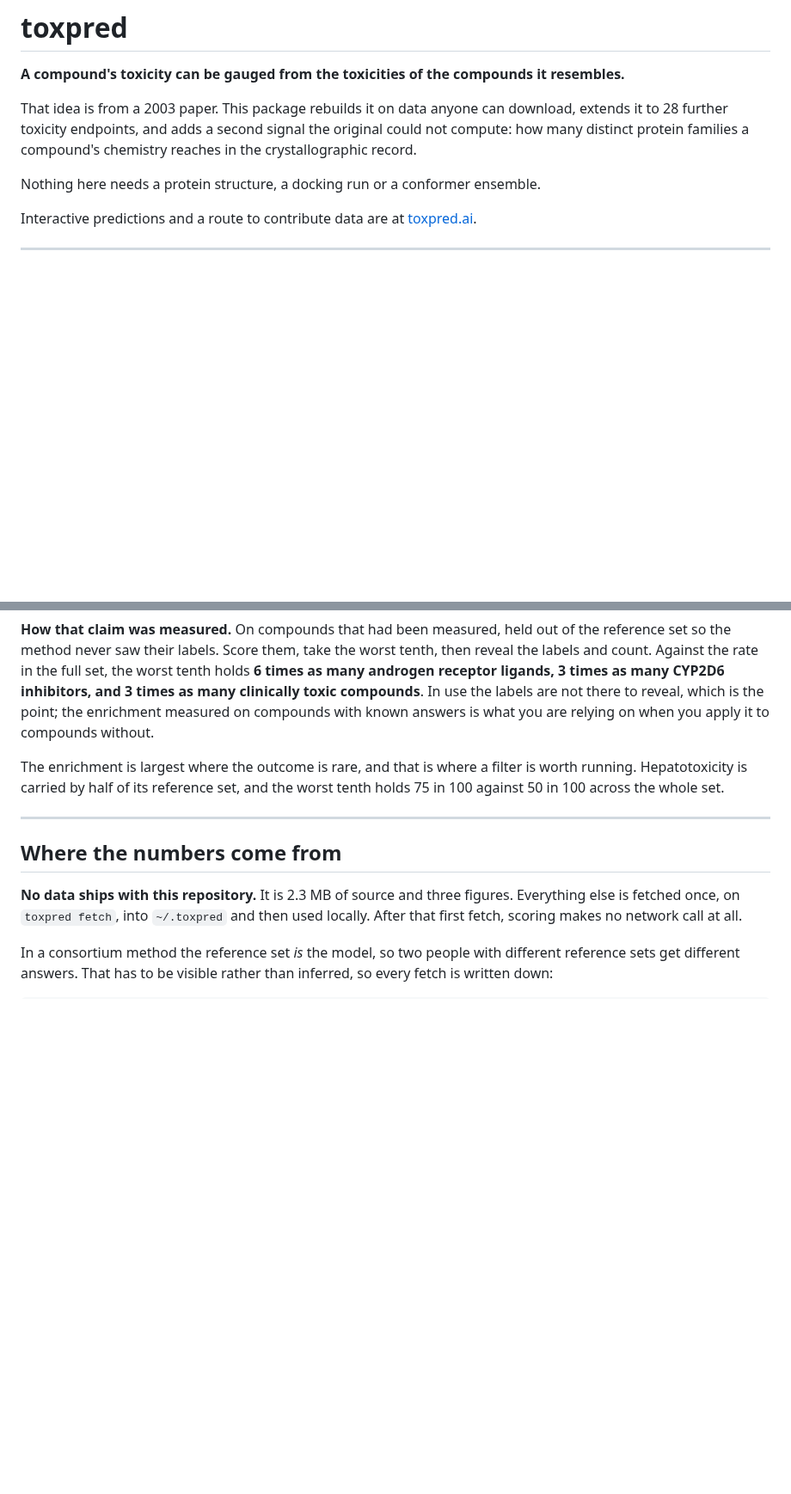
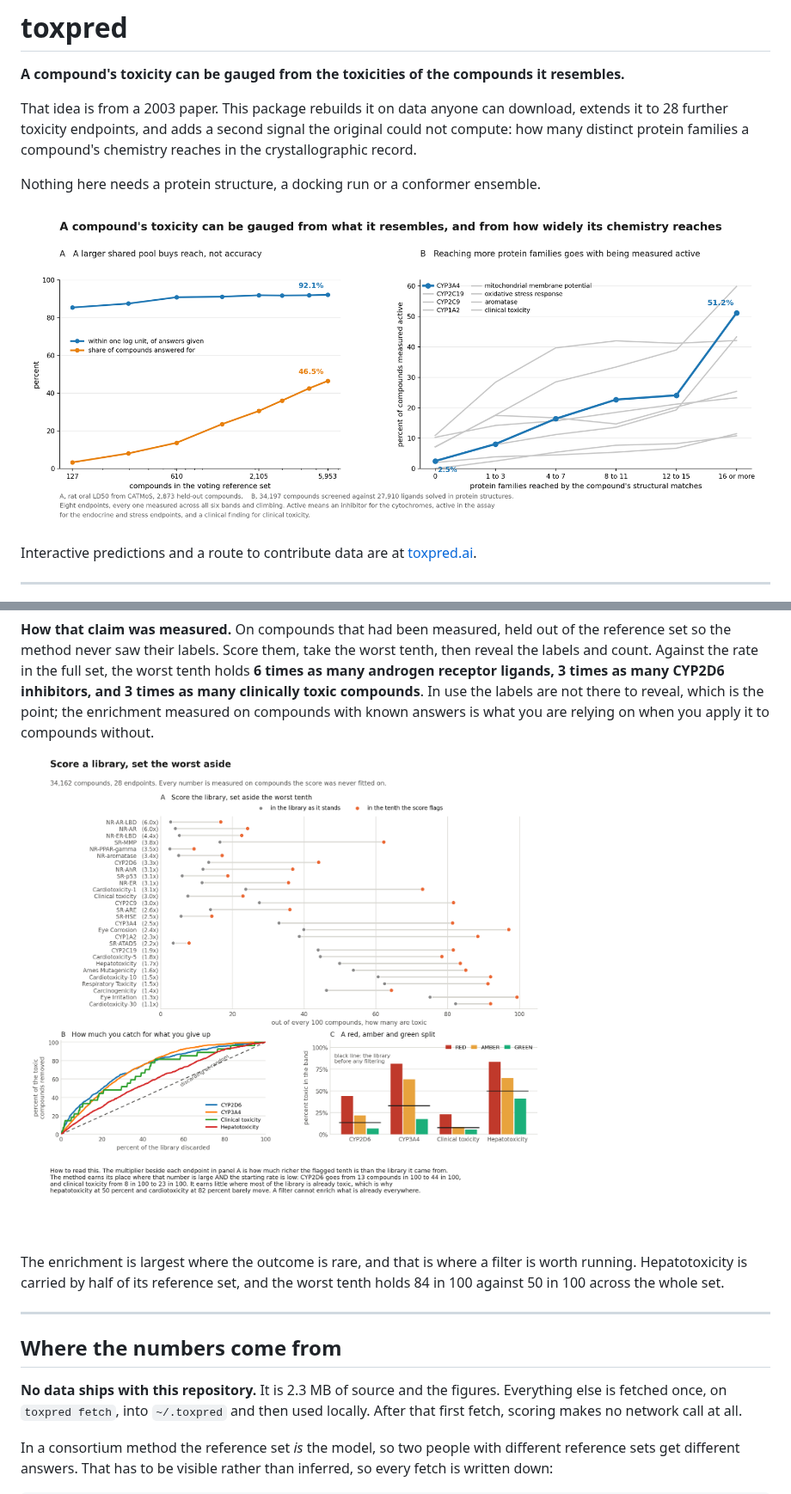
Before and after one commit to smuskal/toxpred, a Markdown page: README.md, 2 parts joined by grey strips. Shown at 86% size. Rendered like a GitHub page; pictures changed too: docs/graphical_abstract.png (added), docs/usefulness.png (added); blank space fills up the shorter version.

```diff
--- a/README.md
+++ b/README.md
@@ -8,6 +8,8 @@ the original could not compute: how many distinct protein families a compound's
 chemistry reaches in the crystallographic record.
 
 Nothing here needs a protein structure, a docking run or a conformer ensemble.
+
+![Two signals, both computed from a two dimensional structure](docs/graphical_abstract.png)
 
 Interactive predictions and a route to contribute data are at
 [toxpred.ai](https://toxpred.ai).
@@ -245,15 +247,17 @@ use the labels are not there to reveal, which is the point; the enrichment
 measured on compounds with known answers is what you are relying on when you
 apply it to compounds without.
 
+![Score a library, set the worst aside](docs/usefulness.png)
+
 The enrichment is largest where the outcome is rare, and that is where a filter
 is worth running. Hepatotoxicity is carried by half of its reference set, and
-the worst tenth holds 75 in 100 against 50 in 100 across the whole set.
+the worst tenth holds 84 in 100 against 50 in 100 across the whole set.
 
 ---
 
 ## Where the numbers come from
 
-**No data ships with this repository.** It is 2.3 MB of source and three
+**No data ships with this repository.** It is 2.3 MB of source and the
 figures. Everything else is fetched once, on `toxpred fetch`, into `~/.toxpred`
 and then used locally. After that first fetch, scoring makes no network call at
 all.
```
Also changed, not shown: other parts of README.md (+7 -5 lines), figures/README.md (+10 -7 lines), docs/breadth.png, docs/consortium_sweeps.png, docs/endpoints.png, 10 other files.
